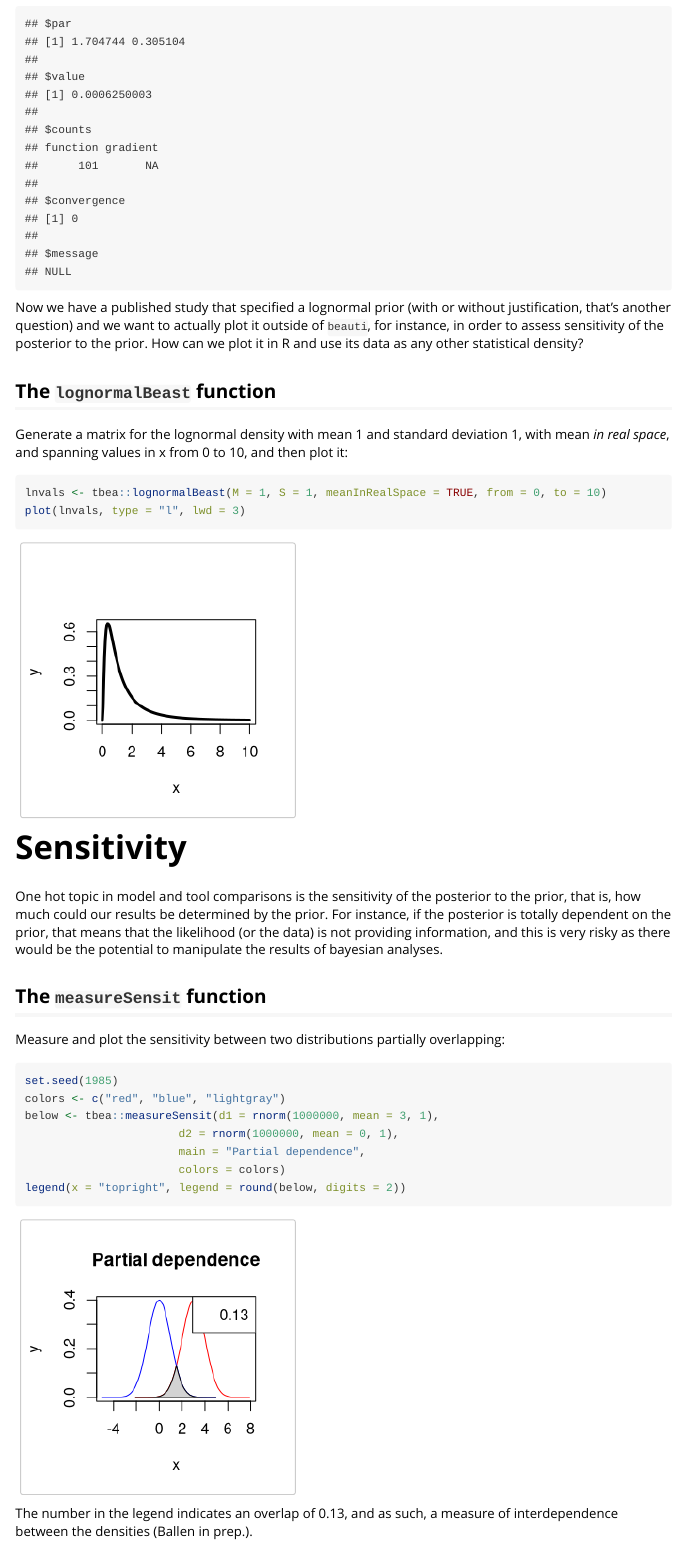
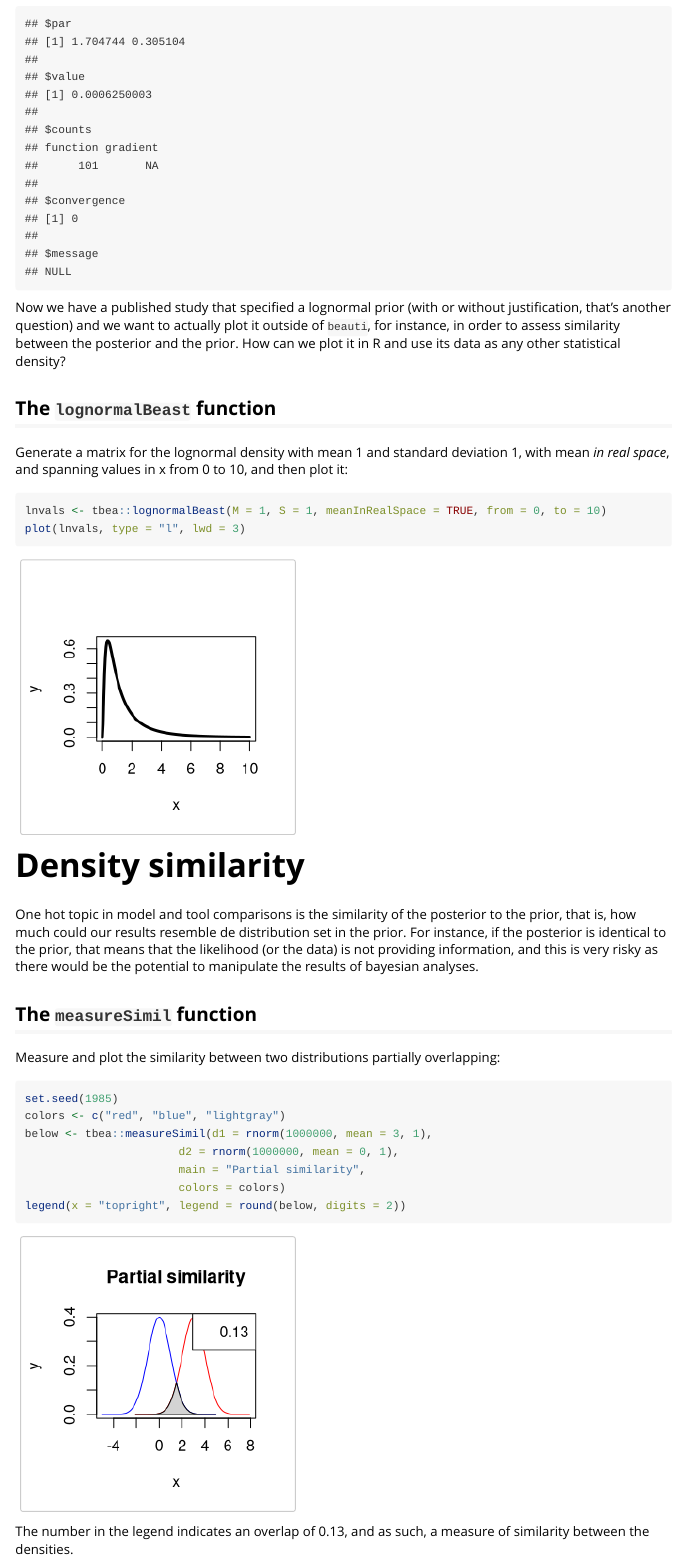
Before and after one commit to spreinalesl/tbea, an R Markdown document (vignettes/intro.Rmd): the page in a window 1100 px wide, from 1680 px down. Rendered offline with R 4.5, knitr and Pandoc, with nearby package versions.

Commit message:
Replaces dependence, interdependence, and sensitivity with the more appropriate term similarity. Closes #1

````diff
--- a/vignettes/intro.Rmd
+++ b/vignettes/intro.Rmd
@@ -45,7 +45,7 @@ tbea::findParams(q = c(1, 5.5, 10),
           params = c("meanlog", "sdlog"))
 ```
 
-Now we have a published study that specified a lognormal prior (with or without justification, that's another question) and we want to actually plot it outside of `beauti`, for instance, in order to assess sensitivity of the posterior to the prior. How can we plot it in R and use its data as any other statistical density?
+Now we have a published study that specified a lognormal prior (with or without justification, that's another question) and we want to actually plot it outside of `beauti`, for instance, in order to assess similarity between the posterior and the prior. How can we plot it in R and use its data as any other statistical density?
 
 ## The `lognormalBeast` function
 
@@ -56,24 +56,24 @@ lnvals <- tbea::lognormalBeast(M = 1, S = 1, meanInRealSpace = TRUE, from = 0, t
 plot(lnvals, type = "l", lwd = 3)
 ```
 
-# Sensitivity
+# Density similarity
 
-One hot topic in model and tool comparisons is the sensitivity of the posterior to the prior, that is, how much could our results be determined by the prior. For instance, if the posterior is totally dependent on the prior, that means that the likelihood (or the data) is not providing information, and this is very risky as there would be the potential to manipulate the results of bayesian analyses.
+One hot topic in model and tool comparisons is the similarity of the posterior to the prior, that is, how much could our results resemble de distribution set in the prior. For instance, if the posterior is identical to the prior, that means that the likelihood (or the data) is not providing information, and this is very risky as there would be the potential to manipulate the results of bayesian analyses.
 
-## The `measureSensit` function
+## The `measureSimil` function
 
-Measure and plot the sensitivity between two distributions partially overlapping:
+Measure and plot the similarity between two distributions partially overlapping:
 
 ```{r}
 set.seed(1985)
 colors <- c("red", "blue", "lightgray")
-below <- tbea::measureSensit(d1 = rnorm(1000000, mean = 3, 1),
+below <- tbea::measureSimil(d1 = rnorm(1000000, mean = 3, 1),
                        d2 = rnorm(1000000, mean = 0, 1),
-                       main = "Partial dependence",
+                       main = "Partial similarity",
                        colors = colors)
 legend(x = "topright", legend = round(below, digits = 2))
 ```
-The number in the legend indicates an overlap of 0.13, and as such, a measure of interdependence between the densities (Ballen in prep.).
+The number in the legend indicates an overlap of 0.13, and as such, a measure of similarity between the densities.
 
 # Geochronology
 
````
Also changed, not shown: R/lognormalBeast.R (+1 -1 lines), R/measureSimil.R (renamed from R/measureSensit.R, +12 -12 lines), README.Rmd (+1 -1 lines), R/.Rd2pdf23756/Rd2.tex (added), R/tbea.pdf (added), README.html, README.md, 5 other files.
